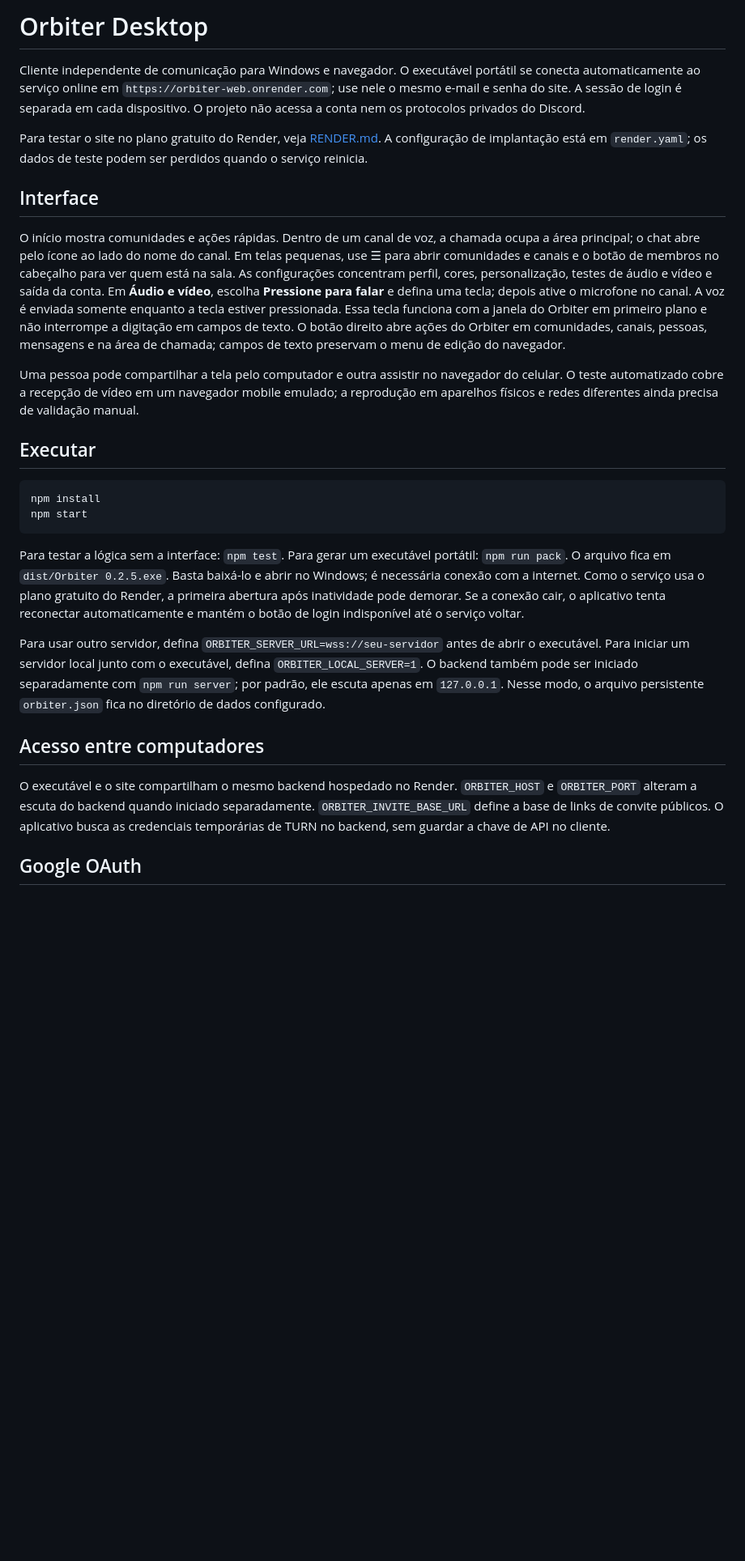
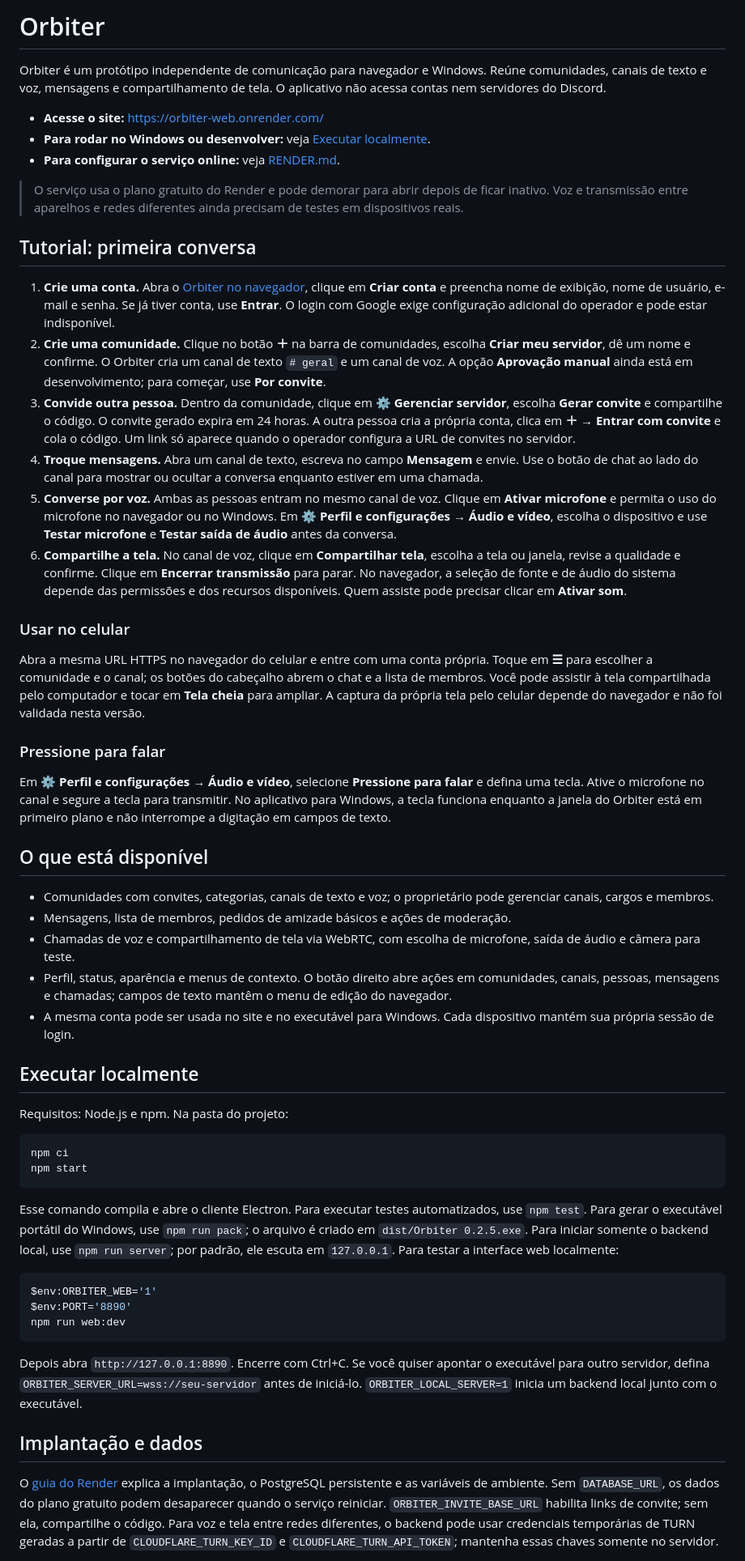
Before and after one commit to pretolancer01/orbiter-web, a Markdown page: README.md, the part around one of its changes. Shown at 81% size. Drawn GitHub-style; blank space fills up the shorter version.

Commit message:
Documentar tutorial de uso do Orbiter

````diff
--- a/README.md
+++ b/README.md
@@ -1,29 +1,58 @@
-# Orbiter Desktop
+# Orbiter
 
-Cliente independente de comunicação para Windows e navegador. O executável portátil se conecta automaticamente ao serviço online em `https://orbiter-web.onrender.com`; use nele o mesmo e-mail e senha do site. A sessão de login é separada em cada dispositivo. O projeto não acessa a conta nem os protocolos privados do Discord.
+Orbiter é um protótipo independente de comunicação para navegador e Windows. Reúne comunidades, canais de texto e voz, mensagens e compartilhamento de tela. O aplicativo não acessa contas nem servidores do Discord.
 
-Para testar o site no plano gratuito do Render, veja [RENDER.md](RENDER.md). A configuração de implantação está em `render.yaml`; os dados de teste podem ser perdidos quando o serviço reinicia.
+- **Acesse o site:** https://orbiter-web.onrender.com/
+- **Para rodar no Windows ou desenvolver:** veja [Executar localmente](#executar-localmente).
+- **Para configurar o serviço online:** veja [RENDER.md](RENDER.md).
 
-## Interface
+> O serviço usa o plano gratuito do Render e pode demorar para abrir depois de ficar inativo. Voz e transmissão entre aparelhos e redes diferentes ainda precisam de testes em dispositivos reais.
 
-O início mostra comunidades e ações rápidas. Dentro de um canal de voz, a chamada ocupa a área principal; o chat abre pelo ícone ao lado do nome do canal. Em telas pequenas, use ☰ para abrir comunidades e canais e o botão de membros no cabeçalho para ver quem está na sala. As configurações concentram perfil, cores, personalização, testes de áudio e vídeo e saída da conta. Em **Áudio e vídeo**, escolha **Pressione para falar** e defina uma tecla; depois ative o microfone no canal. A voz é enviada somente enquanto a tecla estiver pressionada. Essa tecla funciona com a janela do Orbiter em primeiro plano e não interrompe a digitação em campos de texto. O botão direito abre ações do Orbiter em comunidades, canais, pessoas, mensagens e na área de chamada; campos de texto preservam o menu de edição do navegador.
+## Tutorial: primeira conversa
 
-Uma pessoa pode compartilhar a tela pelo computador e outra assistir no navegador do celular. O teste automatizado cobre a recepção de vídeo em um navegador mobile emulado; a reprodução em aparelhos físicos e redes diferentes ainda precisa de validação manual.
+1. **Crie uma conta.** Abra o [Orbiter no navegador](https://orbiter-web.onrender.com/), clique em **Criar conta** e preencha nome de exibição, nome de usuário, e-mail e senha. Se já tiver conta, use **Entrar**. O login com Google exige configuração adicional do operador e pode estar indisponível.
+2. **Crie uma comunidade.** Clique no botão **＋** na barra de comunidades, escolha **Criar meu servidor**, dê um nome e confirme. O Orbiter cria um canal de texto `# geral` e um canal de voz. A opção **Aprovação manual** ainda está em desenvolvimento; para começar, use **Por convite**.
+3. **Convide outra pessoa.** Dentro da comunidade, clique em **⚙ Gerenciar servidor**, escolha **Gerar convite** e compartilhe o código. O convite gerado expira em 24 horas. A outra pessoa cria a própria conta, clica em **＋ → Entrar com convite** e cola o código. Um link só aparece quando o operador configura a URL de convites no servidor.
+4. **Troque mensagens.** Abra um canal de texto, escreva no campo **Mensagem** e envie. Use o botão de chat ao lado do canal para mostrar ou ocultar a conversa enquanto estiver em uma chamada.
+5. **Converse por voz.** Ambas as pessoas entram no mesmo canal de voz. Clique em **Ativar microfone** e permita o uso do microfone no navegador ou no Windows. Em **⚙ Perfil e configurações → Áudio e vídeo**, escolha o dispositivo e use **Testar microfone** e **Testar saída de áudio** antes da conversa.
+6. **Compartilhe a tela.** No canal de voz, clique em **Compartilhar tela**, escolha a tela ou janela, revise a qualidade e confirme. Clique em **Encerrar transmissão** para parar. No navegador, a seleção de fonte e de áudio do sistema depende das permissões e dos recursos disponíveis. Quem assiste pode precisar clicar em **Ativar som**.
 
-## Executar
+### Usar no celular
+
+Abra a mesma URL HTTPS no navegador do celular e entre com uma conta própria. Toque em **☰** para escolher a comunidade e o canal; os botões do cabeçalho abrem o chat e a lista de membros. Você pode assistir à tela compartilhada pelo computador e tocar em **Tela cheia** para ampliar. A captura da própria tela pelo celular depende do navegador e não foi validada nesta versão.
+
+### Pressione para falar
+
+Em **⚙ Perfil e configurações → Áudio e vídeo**, selecione **Pressione para falar** e defina uma tecla. Ative o microfone no canal e segure a tecla para transmitir. No aplicativo para Windows, a tecla funciona enquanto a janela do Orbiter está em primeiro plano e não interrompe a digitação em campos de texto.
+
+## O que está disponível
+
+- Comunidades com convites, categorias, canais de texto e voz; o proprietário pode gerenciar canais, cargos e membros.
+- Mensagens, lista de membros, pedidos de amizade básicos e ações de moderação.
+- Chamadas de voz e compartilhamento de tela via WebRTC, com escolha de microfone, saída de áudio e câmera para teste.
+- Perfil, status, aparência e menus de contexto. O botão direito abre ações em comunidades, canais, pessoas, mensagens e chamadas; campos de texto mantêm o menu de edição do navegador.
+- A mesma conta pode ser usada no site e no executável para Windows. Cada dispositivo mantém sua própria sessão de login.
+
+## Executar localmente
+
+Requisitos: Node.js e npm. Na pasta do projeto:
 
 ```powershell
-npm install
+npm ci
 npm start
 ```
 
-Para testar a lógica sem a interface: `npm test`. Para gerar um executável portátil: `npm run pack`. O arquivo fica em `dist/Orbiter 0.2.5.exe`. Basta baixá-lo e abrir no Windows; é necessária conexão com a internet. Como o serviço usa o plano gratuito do Render, a primeira abertura após inatividade pode demorar. Se a conexão cair, o aplicativo tenta reconectar automaticamente e mantém o botão de login indisponível até o serviço voltar.
+Esse comando compila e abre o cliente Electron. Para executar testes automatizados, use `npm test`. Para gerar o executável portátil do Windows, use `npm run pack`; o arquivo é criado em `dist/Orbiter 0.2.5.exe`. Para iniciar somente o backend local, use `npm run server`; por padrão, ele escuta em `127.0.0.1`. Para testar a interface web localmente:
 
-Para usar outro servidor, defina `ORBITER_SERVER_URL=wss://seu-servidor` antes de abrir o executável. Para iniciar um servidor local junto com o executável, defina `ORBITER_LOCAL_SERVER=1`. O backend também pode ser iniciado separadamente com `npm run server`; por padrão, ele escuta apenas em `127.0.0.1`. Nesse modo, o arquivo persistente `orbiter.json` fica no diretório de dados configurado.
+```powershell
+$env:ORBITER_WEB='1'
+$env:PORT='8890'
+npm run web:dev
+```
 
-## Acesso entre computadores
+Depois abra `http://127.0.0.1:8890`. Encerre com Ctrl+C. Se você quiser apontar o executável para outro servidor, defina `ORBITER_SERVER_URL=wss://seu-servidor` antes de iniciá-lo. `ORBITER_LOCAL_SERVER=1` inicia um backend local junto com o executável.
 
-O executável e o site compartilham o mesmo backend hospedado no Render. `ORBITER_HOST` e `ORBITER_PORT` alteram a escuta do backend quando iniciado separadamente. `ORBITER_INVITE_BASE_URL` define a base de links de convite públicos. O aplicativo busca as credenciais temporárias de TURN no backend, sem guardar a chave de API no cliente.
+## Implantação e dados
 
-## Google OAuth
+O [guia do Render](RENDER.md) explica a implantação, o PostgreSQL persistente e as variáveis de ambiente. Sem `DATABASE_URL`, os dados do plano gratuito podem desaparecer quando o serviço reiniciar. `ORBITER_INVITE_BASE_URL` habilita links de convite; sem ela, compartilhe o código. Para voz e tela entre redes diferentes, o backend pode usar credenciais temporárias de TURN geradas a partir de `CLOUDFLARE_TURN_KEY_ID` e `CLOUDFLARE_TURN_API_TOKEN`; mantenha essas chaves somente no servidor.
 
````
Also changed, not shown: other parts of README.md (+5 -16 lines), RENDER.md (+2 -2 lines).
